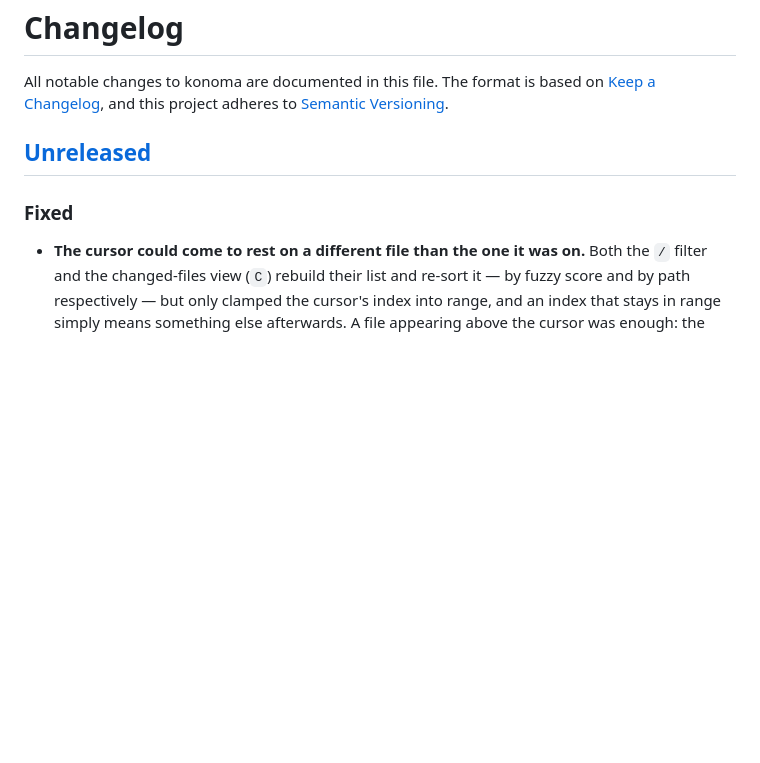
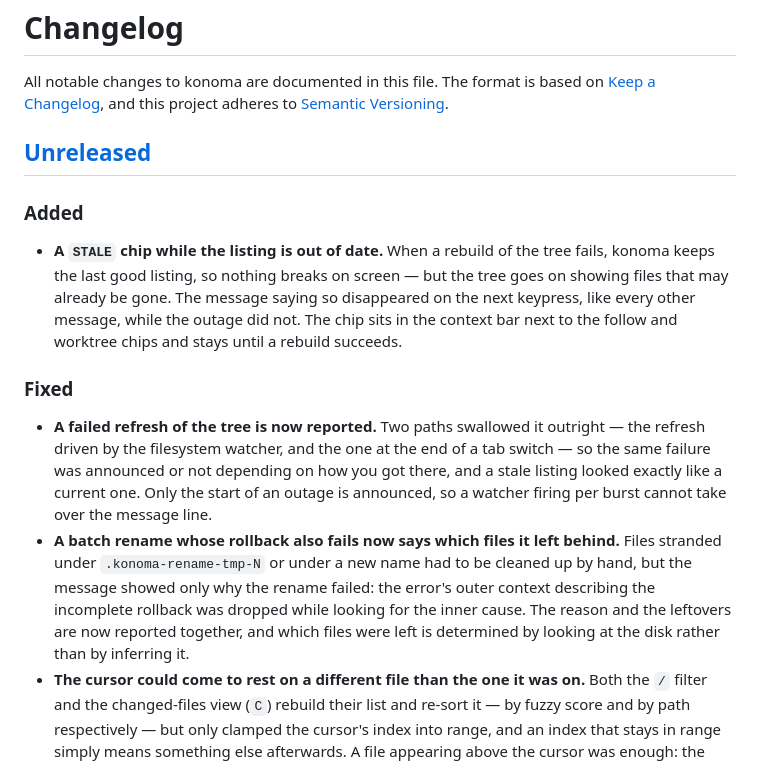
Before and after one commit to LESIM-Co-Ltd/konoma, a Markdown page: CHANGELOG.md, the part around the change. Drawn GitHub-style; blank space fills up the shorter version.

Commit message:
docs(changelog): record the stale-listing chip and the two report fixes
Three user-facing changes had landed without an entry: the STALE chip that keeps
saying the listing is out of date, the failed tree refresh that is now reported
on the two paths that swallowed it, and the batch rename that now names the
files a failed rollback left behind.

```diff
--- a/CHANGELOG.md
+++ b/CHANGELOG.md
@@ -6,7 +6,24 @@ All notable changes to konoma are documented in this file. The format is based o
 
 ## [Unreleased]
 
+### Added
+- **A `STALE` chip while the listing is out of date.** When a rebuild of the tree fails, konoma keeps
+  the last good listing, so nothing breaks on screen — but the tree goes on showing files that may
+  already be gone. The message saying so disappeared on the next keypress, like every other message,
+  while the outage did not. The chip sits in the context bar next to the follow and worktree chips
+  and stays until a rebuild succeeds.
+
 ### Fixed
+- **A failed refresh of the tree is now reported.** Two paths swallowed it outright — the refresh
+  driven by the filesystem watcher, and the one at the end of a tab switch — so the same failure was
+  announced or not depending on how you got there, and a stale listing looked exactly like a current
+  one. Only the start of an outage is announced, so a watcher firing per burst cannot take over the
+  message line.
+- **A batch rename whose rollback also fails now says which files it left behind.** Files stranded
+  under `.konoma-rename-tmp-N` or under a new name had to be cleaned up by hand, but the message
+  showed only why the rename failed: the error's outer context describing the incomplete rollback was
+  dropped while looking for the inner cause. The reason and the leftovers are now reported together,
+  and which files were left is determined by looking at the disk rather than by inferring it.
 - **The cursor could come to rest on a different file than the one it was on.** Both the `/` filter
   and the changed-files view (`C`) rebuild their list and re-sort it — by fuzzy score and by path
   respectively — but only clamped the cursor's index into range, and an index that stays in range
```
